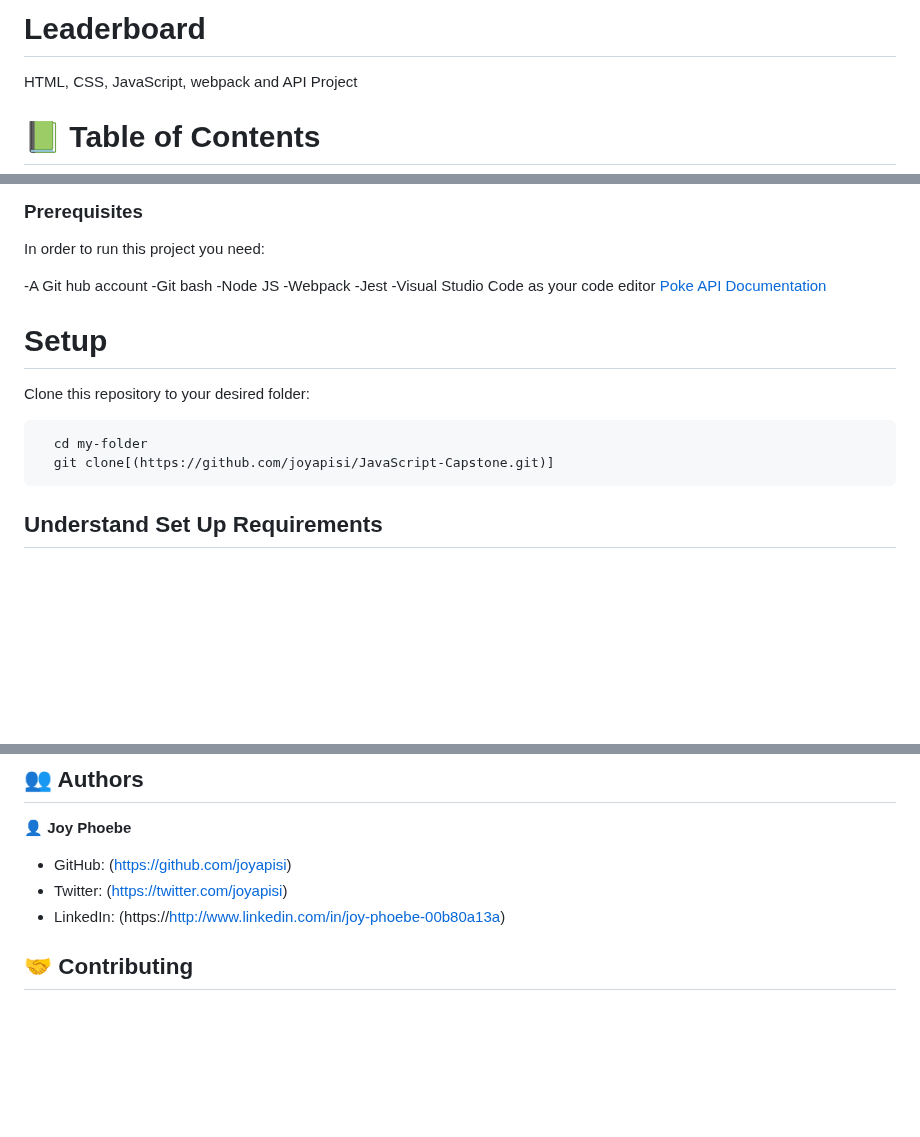
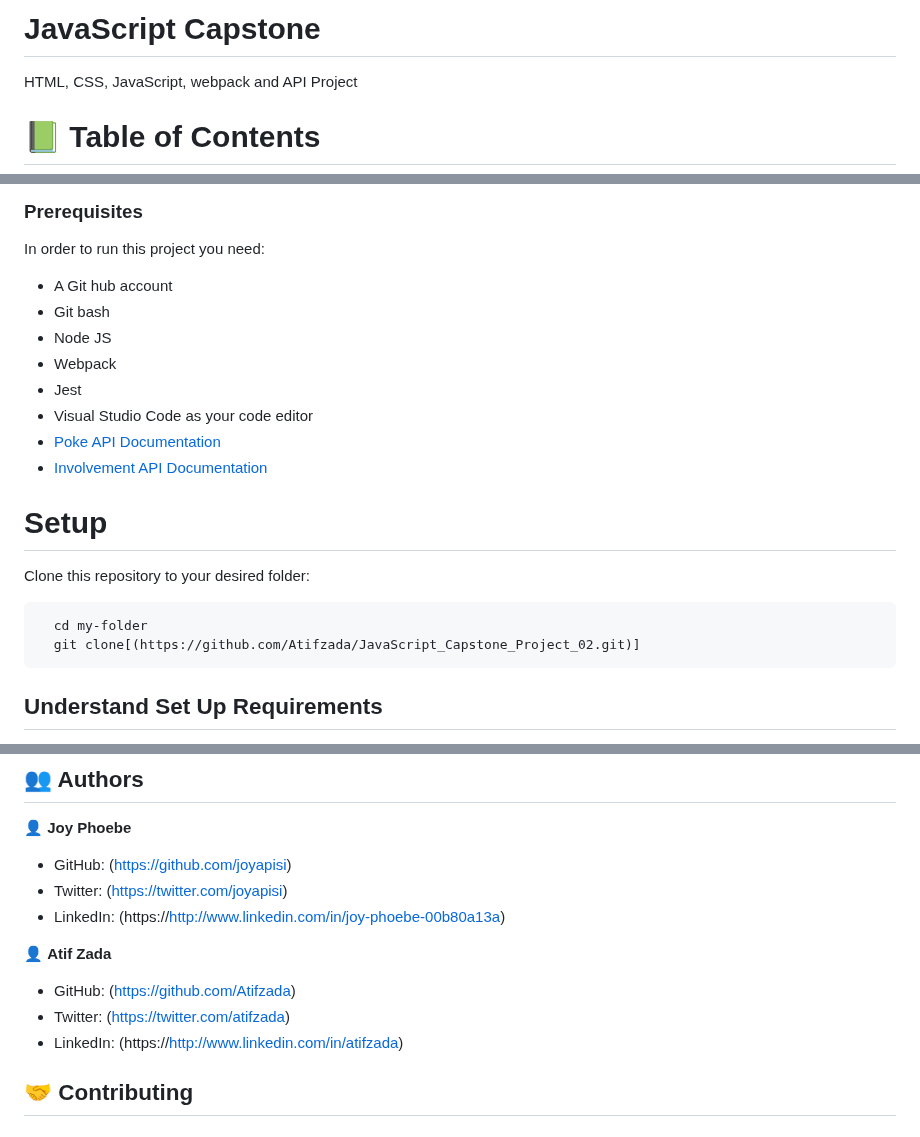
Before and after one commit to Atifzada/JavaScript_Capstone_Project_02, a Markdown page: README.md, 3 parts joined by grey strips. Rendered like a GitHub page; blank space fills up the shorter version.

Commit message:
update readme links

````diff
--- a/README.md
+++ b/README.md
@@ -1,4 +1,4 @@
-# Leaderboard
+# JavaScript Capstone
 
 HTML, CSS, JavaScript, webpack and API Project
 <a name="readme-top"></a>
@@ -76,13 +75,14 @@ To get a local copy up and running, follow these steps.
 
 In order to run this project you need:
 
--A Git hub account
--Git bash
--Node JS
--Webpack
--Jest
--Visual Studio Code as your code editor
-<a href="https://pokeapi.co/">Poke API Documentation</a>
+- A Git hub account
+- Git bash
+- Node JS
+- Webpack
+- Jest
+- Visual Studio Code as your code editor
+- <a href="https://pokeapi.co/">Poke API Documentation</a>
+- <a href="https://microverse.notion.site/Involvement-API-869e60b5ad104603aa6db59e08150270">Involvement API Documentation</a>
 
 # Setup <a name="set-up"></a>
 
@@ -90,7 +90,7 @@ Clone this repository to your desired folder:
 
 ```sh
   cd my-folder
-  git clone[(https://github.com/joyapisi/JavaScript-Capstone.git)]
+  git clone[(https://github.com/Atifzada/JavaScript_Capstone_Project_02.git)]
 ```
 ## Understand Set Up Requirements
 Since this code is using webpack, you will run `npm start` in your terminal to run it instead of using the live server.
@@ -209,6 +209,12 @@ If you think that change is necessary - open a Pull Request in this repository a
 - Twitter: (https://twitter.com/joyapisi)
 - LinkedIn: (https://http://www.linkedin.com/in/joy-phoebe-00b80a13a)
 
+👤 **Atif Zada**
+
+- GitHub: (https://github.com/Atifzada)
+- Twitter: (https://twitter.com/atifzada)
+- LinkedIn: (https://http://www.linkedin.com/in/atifzada)
+
 ## 🤝 Contributing <a name="contributing"></a>
 
 ## 🔭 Future Features <a name="future-features"></a>
````
Also changed, not shown: other parts of README.md (+4 -5 lines).
